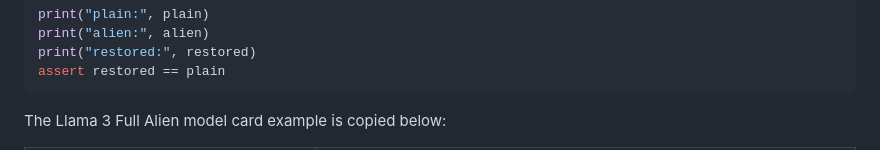
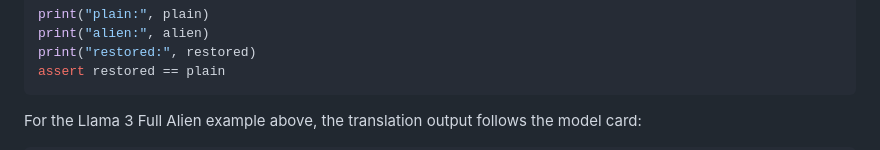
Before and after one commit to KimJaehee0725/AlienLM, a Markdown page: README.md, the part around one of its changes. GitHub-like rendering.

Commit message:
Use vertical README translation example

````diff
--- a/README.md
+++ b/README.md
@@ -131,5 +131,6 @@ print("restored:", restored)
 assert restored == plain
 ```
 
-The Llama 3 Full Alien model card example is copied below:
+For the Llama 3 Full Alien example above, the translation output follows the
+model card:
 
````
Also changed, not shown: other parts of README.md (+14 -19 lines).
